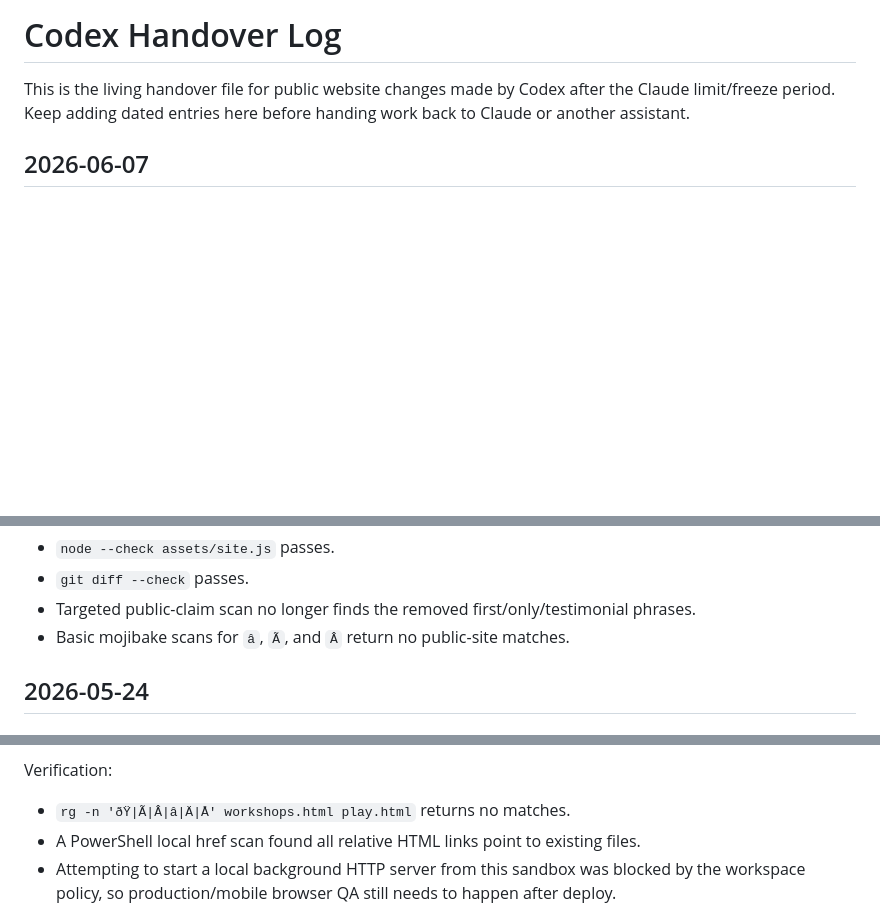
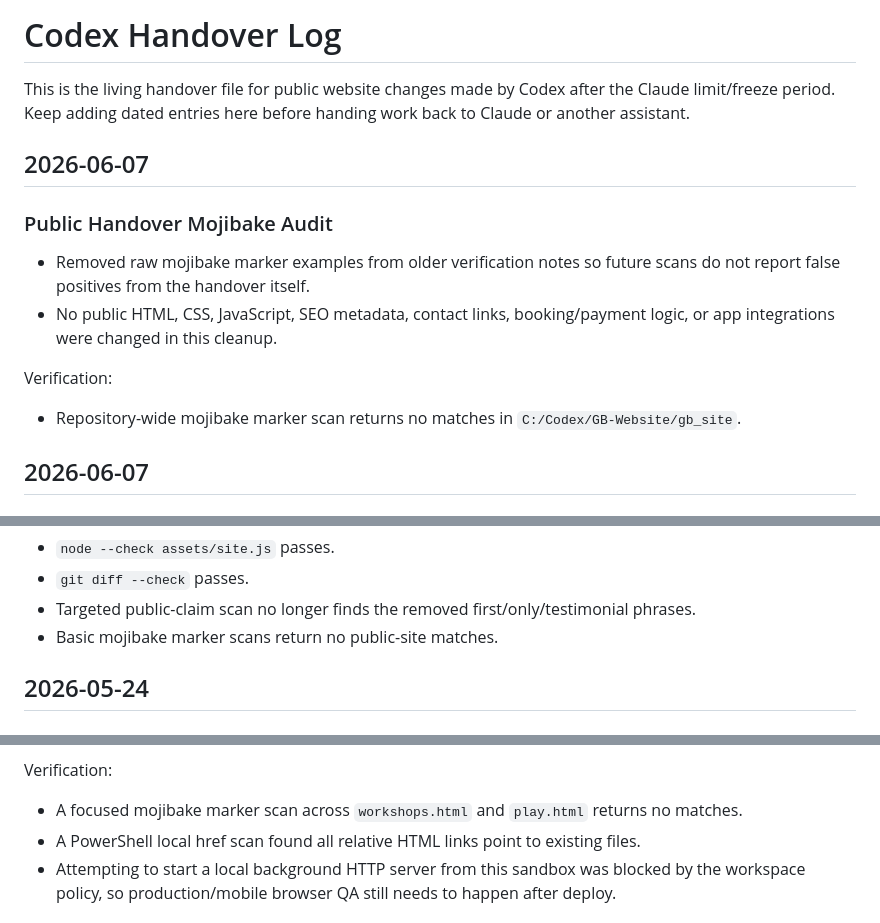
Before and after one commit to miashery/GB-Website, a Markdown page: CODEX_HANDOVER.md, 3 parts joined by grey strips. Drawn GitHub-style; blank space fills up the shorter version.

Commit message:
Clean public handover mojibake audit notes

```diff
--- a/CODEX_HANDOVER.md
+++ b/CODEX_HANDOVER.md
@@ -1,6 +1,17 @@
 # Codex Handover Log
 
 This is the living handover file for public website changes made by Codex after the Claude limit/freeze period. Keep adding dated entries here before handing work back to Claude or another assistant.
+
+## 2026-06-07
+
+### Public Handover Mojibake Audit
+
+- Removed raw mojibake marker examples from older verification notes so future scans do not report false positives from the handover itself.
+- No public HTML, CSS, JavaScript, SEO metadata, contact links, booking/payment logic, or app integrations were changed in this cleanup.
+
+Verification:
+
+- Repository-wide mojibake marker scan returns no matches in `C:/Codex/GB-Website/gb_site`.
 
 ## 2026-06-07
 
@@ -120,7 +131,7 @@ Verification:
 - `node --check assets/site.js` passes.
 - `git diff --check` passes.
 - Targeted public-claim scan no longer finds the removed first/only/testimonial phrases.
-- Basic mojibake scans for `â`, `Ã`, and `Â` return no public-site matches.
+- Basic mojibake marker scans return no public-site matches.
 
 ## 2026-05-24
 
@@ -237,7 +248,7 @@ Relevant commit:
 
 Verification:
 
-- `rg -n 'ðŸ|Ã|Â|â|Ä|Å' workshops.html play.html` returns no matches.
+- A focused mojibake marker scan across `workshops.html` and `play.html` returns no matches.
 - A PowerShell local href scan found all relative HTML links point to existing files.
 - Attempting to start a local background HTTP server from this sandbox was blocked by the workspace policy, so production/mobile browser QA still needs to happen after deploy.
 
```
